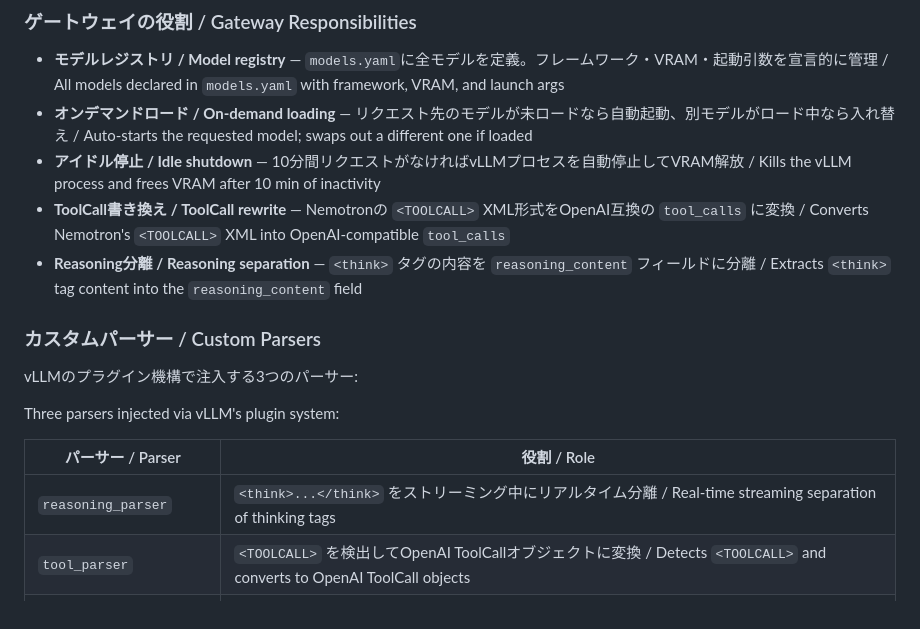
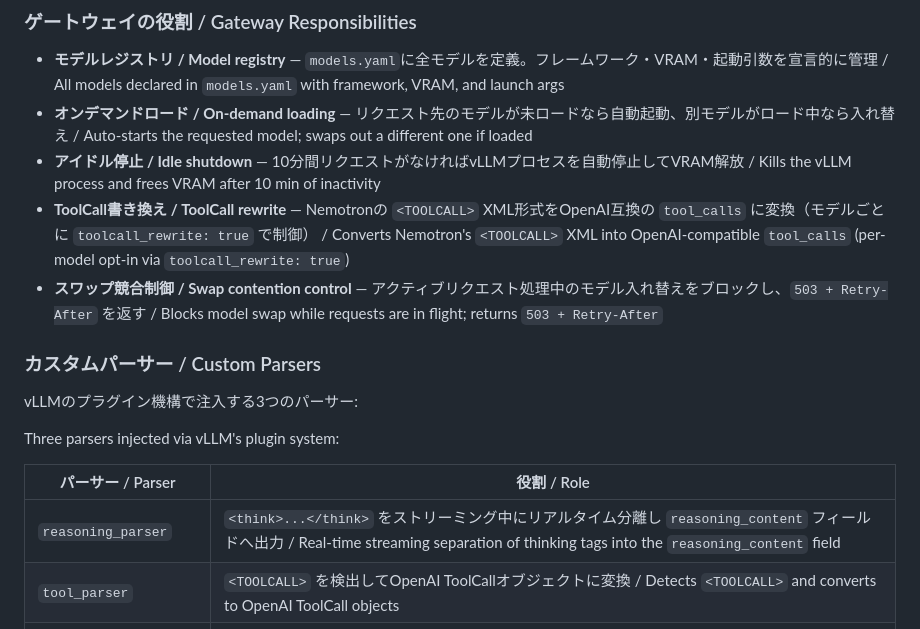
Before and after one commit to soy-tuber/nemotron, a Markdown page: README.md, the part around the change. Rendered like a GitHub page.

Commit message:
README: describe per-model toolcall_rewrite and swap contention control
Co-Authored-By: Claude Opus 5.5 (1M context) <noreply@anthropic.com>

```diff
--- a/README.md
+++ b/README.md
@@ -76,8 +76,8 @@ Model (GPU, VRAM)             ← オンデマンドでロード/アンロード
 - **モデルレジストリ / Model registry** — `models.yaml`に全モデルを定義。フレームワーク・VRAM・起動引数を宣言的に管理 / All models declared in `models.yaml` with framework, VRAM, and launch args
 - **オンデマンドロード / On-demand loading** — リクエスト先のモデルが未ロードなら自動起動、別モデルがロード中なら入れ替え / Auto-starts the requested model; swaps out a different one if loaded
 - **アイドル停止 / Idle shutdown** — 10分間リクエストがなければvLLMプロセスを自動停止してVRAM解放 / Kills the vLLM process and frees VRAM after 10 min of inactivity
-- **ToolCall書き換え / ToolCall rewrite** — Nemotronの `<TOOLCALL>` XML形式をOpenAI互換の `tool_calls` に変換 / Converts Nemotron's `<TOOLCALL>` XML into OpenAI-compatible `tool_calls`
-- **Reasoning分離 / Reasoning separation** — `<think>` タグの内容を `reasoning_content` フィールドに分離 / Extracts `<think>` tag content into the `reasoning_content` field
+- **ToolCall書き換え / ToolCall rewrite** — Nemotronの `<TOOLCALL>` XML形式をOpenAI互換の `tool_calls` に変換（モデルごとに `toolcall_rewrite: true` で制御） / Converts Nemotron's `<TOOLCALL>` XML into OpenAI-compatible `tool_calls` (per-model opt-in via `toolcall_rewrite: true`)
+- **スワップ競合制御 / Swap contention control** — アクティブリクエスト処理中のモデル入れ替えをブロックし、`503 + Retry-After` を返す / Blocks model swap while requests are in flight; returns `503 + Retry-After`
 
 ### カスタムパーサー / Custom Parsers
 
@@ -87,7 +87,7 @@ Three parsers injected via vLLM's plugin system:
 
 | パーサー / Parser | 役割 / Role |
 |---------|------|
-| `reasoning_parser` | `<think>...</think>` をストリーミング中にリアルタイム分離 / Real-time streaming separation of thinking tags |
+| `reasoning_parser` | `<think>...</think>` をストリーミング中にリアルタイム分離し `reasoning_content` フィールドへ出力 / Real-time streaming separation of thinking tags into the `reasoning_content` field |
 | `tool_parser` | `<TOOLCALL>` を検出してOpenAI ToolCallオブジェクトに変換 / Detects `<TOOLCALL>` and converts to OpenAI ToolCall objects |
 | `tool_parser (streaming)` | 部分JSONの差分送信、30文字先読みバッファ、マルチツール対応 / Partial JSON delta streaming, 30-char lookahead buffer, multi-tool support |
 
```
